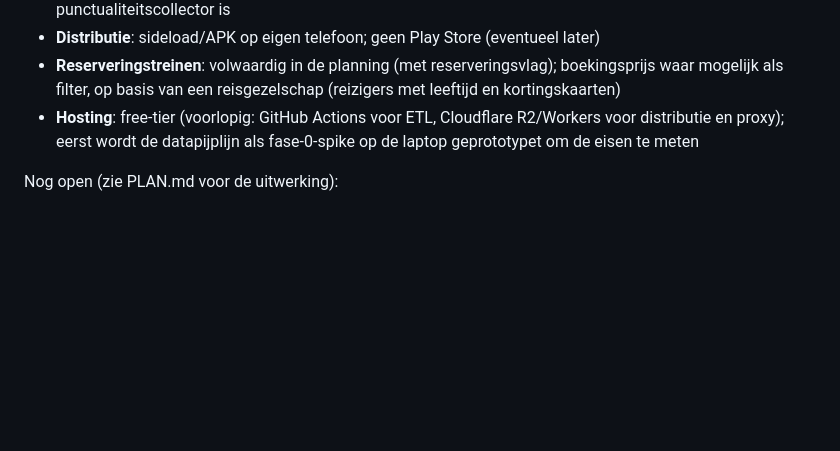
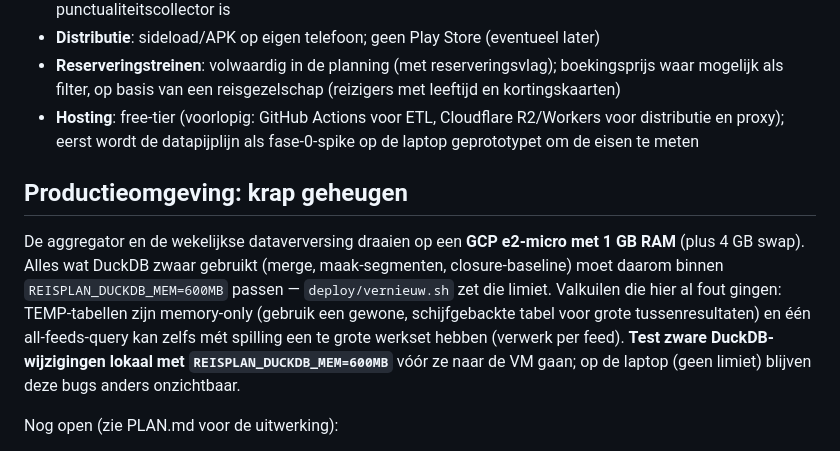
Before and after one commit to wijnand-suijlen/reisplan, a Markdown page: CLAUDE.md, the part around the change. GitHub-like rendering; blank space fills up the shorter version.

Commit message:
Docs: productieomgeving met krap geheugen in CLAUDE.md
Co-Authored-By: Claude Fable 5 <noreply@anthropic.com>

```diff
--- a/CLAUDE.md
+++ b/CLAUDE.md
@@ -63,6 +63,18 @@ Besloten (2026-08-09):
 - **Reserveringstreinen**: volwaardig in de planning (met reserveringsvlag); boekingsprijs waar mogelijk als filter, op basis van een reisgezelschap (reizigers met leeftijd en kortingskaarten)
 - **Hosting**: free-tier (voorlopig: GitHub Actions voor ETL, Cloudflare R2/Workers voor distributie en proxy); eerst wordt de datapijplijn als fase-0-spike op de laptop geprototypet om de eisen te meten
 
+## Productieomgeving: krap geheugen
+
+De aggregator en de wekelijkse dataverversing draaien op een **GCP e2-micro met
+1 GB RAM** (plus 4 GB swap). Alles wat DuckDB zwaar gebruikt (merge, maak-segmenten,
+closure-baseline) moet daarom binnen `REISPLAN_DUCKDB_MEM=600MB` passen —
+`deploy/vernieuw.sh` zet die limiet. Valkuilen die hier al fout gingen:
+TEMP-tabellen zijn memory-only (gebruik een gewone, schijfgebackte tabel voor grote
+tussenresultaten) en één all-feeds-query kan zelfs mét spilling een te grote
+werkset hebben (verwerk per feed). **Test zware DuckDB-wijzigingen lokaal met
+`REISPLAN_DUCKDB_MEM=600MB`** vóór ze naar de VM gaan; op de laptop (geen limiet)
+blijven deze bugs anders onzichtbaar.
+
 Nog open (zie PLAN.md voor de uitwerking):
 
 - Definitieve databronnen per land (dienstregeling, realtime, materieel, tarieven)
```
